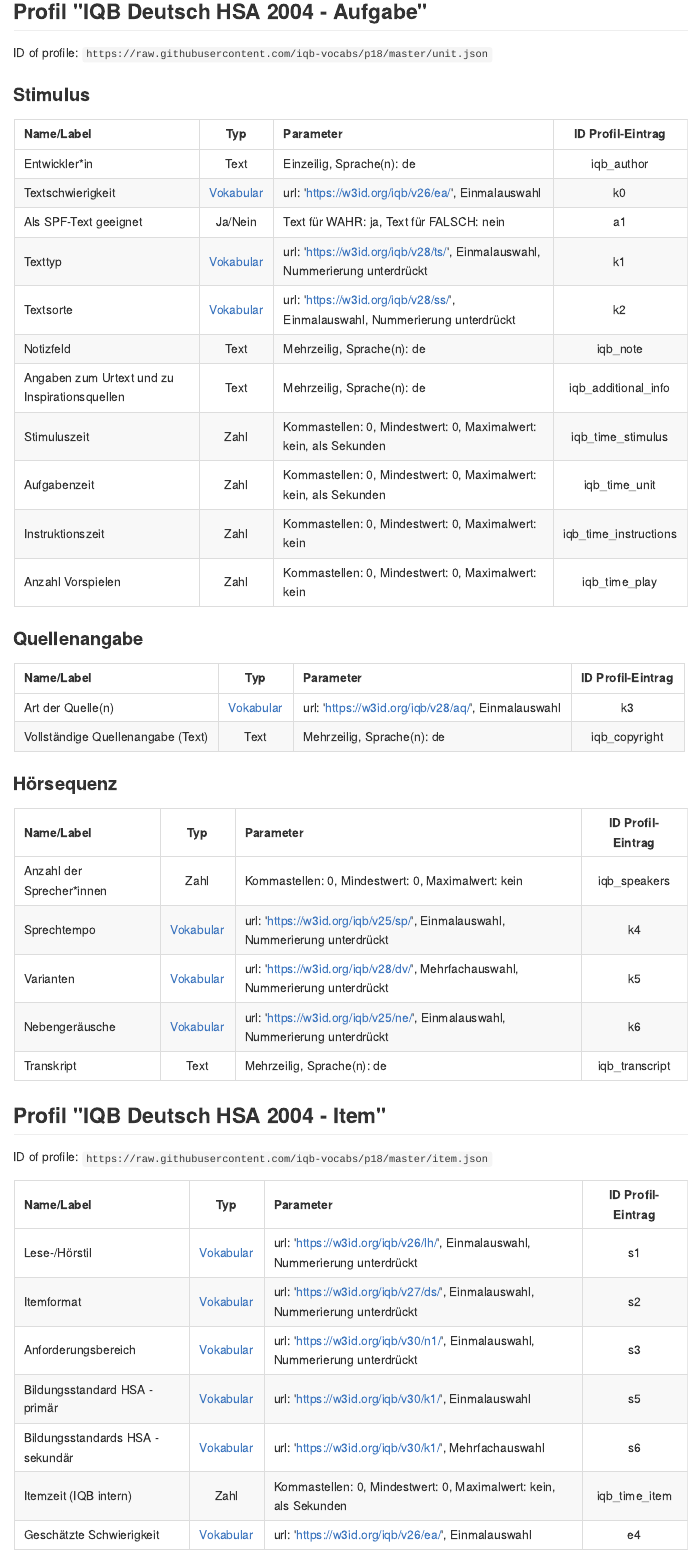
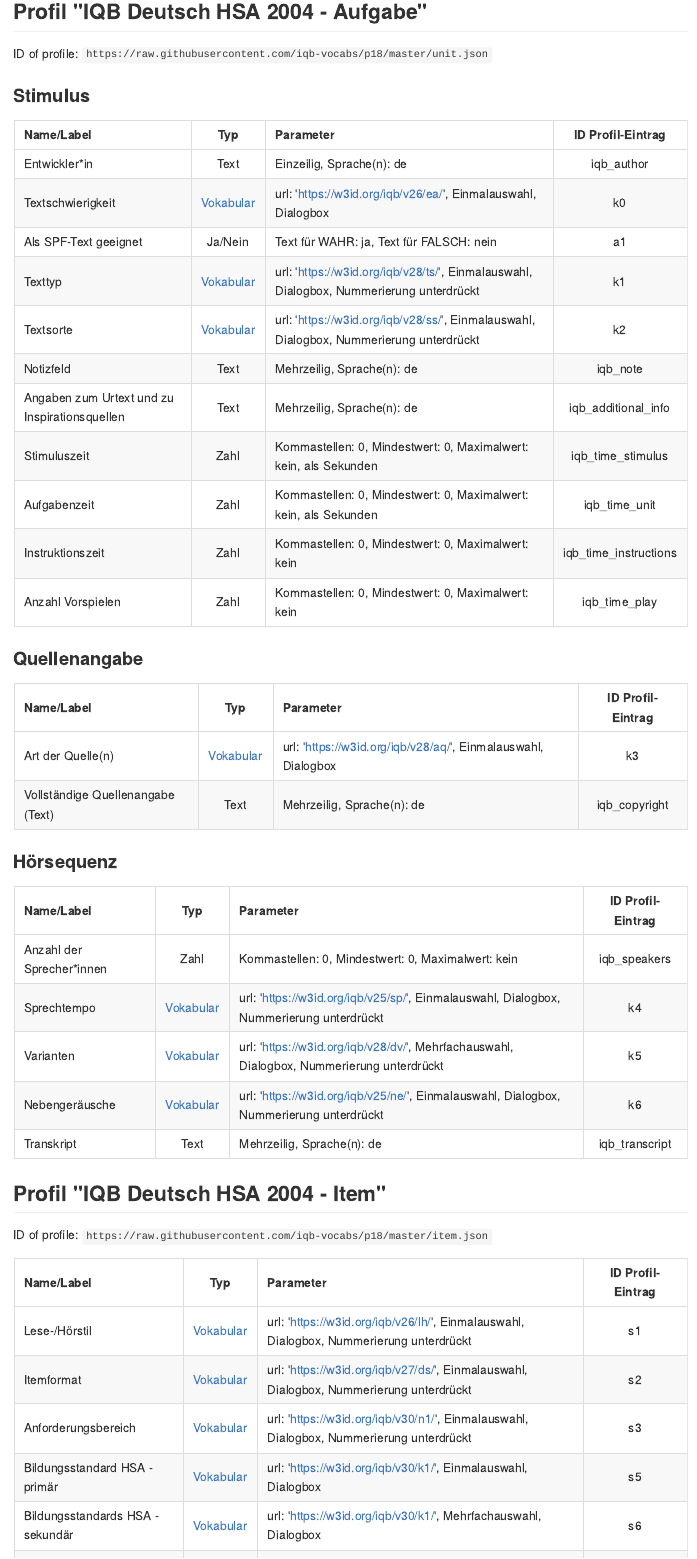
Before and after one commit to iqb-vocabs/p18, a Quarto document (docs/README.qmd): the page in a window 1100 px wide, from 330 px down before the commit and from 290 px down after it, so that both start at the same text. The pictures show the output file docs/README.md that the author committed with the source, drawn offline in the style of GitHub.

```diff
--- a/_quarto.yml
+++ b/_quarto.yml
@@ -7,7 +7,7 @@
   page-navigation: true
   repo-url: https://github.com/iqb-vocabs/p18/
   navbar:
-    logo: IQB-klein.png
+    logo: iqb-logo-black.png
     search: true
     left:
       - href: index.qmd
--- a/docs/README.qmd
+++ b/docs/README.qmd
@@ -18,17 +16,17 @@
 
 | Name/Label | Typ | Parameter | ID Profil-Eintrag |
 | :--- | :---: | :--- | :---: |
-| Entwickler*in | Text |Einzeilig, Sprache(n): de | iqb_author |
-| Textschwierigkeit | [Vokabular](https://w3id.org/iqb/v26/ea/) | url: 'https://w3id.org/iqb/v26/ea/', Einmalauswahl | k0 |
-| Als SPF-Text geeignet | Ja/Nein |Text für WAHR: ja, Text für FALSCH: nein | a1 |
-| Texttyp | [Vokabular](https://w3id.org/iqb/v28/ts/) | url: 'https://w3id.org/iqb/v28/ts/', Einmalauswahl, Nummerierung unterdrückt | k1 |
-| Textsorte | [Vokabular](https://w3id.org/iqb/v28/ss/) | url: 'https://w3id.org/iqb/v28/ss/', Einmalauswahl, Nummerierung unterdrückt | k2 |
-| Notizfeld | Text |Mehrzeilig, Sprache(n): de | iqb_note |
-| Angaben zum Urtext und zu Inspirationsquellen | Text |Mehrzeilig, Sprache(n): de | iqb_additional_info |
-| Stimuluszeit | Zahl |Kommastellen: 0, Mindestwert: 0, Maximalwert: kein, als Sekunden | iqb_time_stimulus |
-| Aufgabenzeit | Zahl |Kommastellen: 0, Mindestwert: 0, Maximalwert: kein, als Sekunden | iqb_time_unit |
-| Instruktionszeit | Zahl |Kommastellen: 0, Mindestwert: 0, Maximalwert: kein | iqb_time_instructions |
-| Anzahl Vorspielen | Zahl |Kommastellen: 0, Mindestwert: 0, Maximalwert: kein | iqb_time_play |
+| Entwickler*in | Text | Einzeilig, Sprache(n): de   | iqb_author |
+| Textschwierigkeit | [Vokabular](https://w3id.org/iqb/v26/ea/) | url: 'https://w3id.org/iqb/v26/ea/', Einmalauswahl, Dialogbox | k0 |
+| Als SPF-Text geeignet | Ja/Nein | Text für WAHR: ja, Text für FALSCH: nein | a1 |
+| Texttyp | [Vokabular](https://w3id.org/iqb/v28/ts/) | url: 'https://w3id.org/iqb/v28/ts/', Einmalauswahl, Dialogbox, Nummerierung unterdrückt | k1 |
+| Textsorte | [Vokabular](https://w3id.org/iqb/v28/ss/) | url: 'https://w3id.org/iqb/v28/ss/', Einmalauswahl, Dialogbox, Nummerierung unterdrückt | k2 |
+| Notizfeld | Text | Mehrzeilig, Sprache(n): de   | iqb_note |
+| Angaben zum Urtext und zu Inspirationsquellen | Text | Mehrzeilig, Sprache(n): de   | iqb_additional_info |
+| Stimuluszeit | Zahl | Kommastellen: 0, Mindestwert: 0, Maximalwert: kein, als Sekunden | iqb_time_stimulus |
+| Aufgabenzeit | Zahl | Kommastellen: 0, Mindestwert: 0, Maximalwert: kein, als Sekunden | iqb_time_unit |
+| Instruktionszeit | Zahl | Kommastellen: 0, Mindestwert: 0, Maximalwert: kein | iqb_time_instructions |
+| Anzahl Vorspielen | Zahl | Kommastellen: 0, Mindestwert: 0, Maximalwert: kein | iqb_time_play |
 
 : {tbl-colwidths="[15,15,55,15]"}
 
@@ -36,8 +34,8 @@
 
 | Name/Label | Typ | Parameter | ID Profil-Eintrag |
 | :--- | :---: | :--- | :---: |
-| Art der Quelle(n) | [Vokabular](https://w3id.org/iqb/v28/aq/) | url: 'https://w3id.org/iqb/v28/aq/', Einmalauswahl | k3 |
-| Vollständige Quellenangabe (Text) | Text |Mehrzeilig, Sprache(n): de | iqb_copyright |
+| Art der Quelle(n) | [Vokabular](https://w3id.org/iqb/v28/aq/) | url: 'https://w3id.org/iqb/v28/aq/', Einmalauswahl, Dialogbox | k3 |
+| Vollständige Quellenangabe (Text) | Text | Mehrzeilig, Sprache(n): de   | iqb_copyright |
 
 : {tbl-colwidths="[15,15,55,15]"}
 
@@ -45,11 +43,11 @@
 
 | Name/Label | Typ | Parameter | ID Profil-Eintrag |
 | :--- | :---: | :--- | :---: |
-| Anzahl der Sprecher*innen | Zahl |Kommastellen: 0, Mindestwert: 0, Maximalwert: kein | iqb_speakers |
-| Sprechtempo | [Vokabular](https://w3id.org/iqb/v25/sp/) | url: 'https://w3id.org/iqb/v25/sp/', Einmalauswahl, Nummerierung unterdrückt | k4 |
-| Varianten | [Vokabular](https://w3id.org/iqb/v28/dv/) | url: 'https://w3id.org/iqb/v28/dv/', Mehrfachauswahl, Nummerierung unterdrückt | k5 |
-| Nebengeräusche | [Vokabular](https://w3id.org/iqb/v25/ne/) | url: 'https://w3id.org/iqb/v25/ne/', Einmalauswahl, Nummerierung unterdrückt | k6 |
-| Transkript | Text |Mehrzeilig, Sprache(n): de | iqb_transcript |
+| Anzahl der Sprecher*innen | Zahl | Kommastellen: 0, Mindestwert: 0, Maximalwert: kein | iqb_speakers |
+| Sprechtempo | [Vokabular](https://w3id.org/iqb/v25/sp/) | url: 'https://w3id.org/iqb/v25/sp/', Einmalauswahl, Dialogbox, Nummerierung unterdrückt | k4 |
+| Varianten | [Vokabular](https://w3id.org/iqb/v28/dv/) | url: 'https://w3id.org/iqb/v28/dv/', Mehrfachauswahl, Dialogbox, Nummerierung unterdrückt | k5 |
+| Nebengeräusche | [Vokabular](https://w3id.org/iqb/v25/ne/) | url: 'https://w3id.org/iqb/v25/ne/', Einmalauswahl, Dialogbox, Nummerierung unterdrückt | k6 |
+| Transkript | Text | Mehrzeilig, Sprache(n): de   | iqb_transcript |
 
 : {tbl-colwidths="[15,15,55,15]"}
 
@@ -59,10 +57,8 @@
 
 | Name/Label | Typ | Parameter | ID Profil-Eintrag |
 | :--- | :---: | :--- | :---: |
-| Lese-/Hörstil | [Vokabular](https://w3id.org/iqb/v26/lh/) | url: 'https://w3id.org/iqb/v26/lh/', Einmalauswahl, Nummerierung unterdrückt | s1 |
-| Itemformat | [Vokabular](https://w3id.org/iqb/v27/ds/) | url: 'https://w3id.org/iqb/v27/ds/', Einmalauswahl, Nummerierung unterdrückt | s2 |
-| Anforderungsbereich | [Vokabular](https://w3id.org/iqb/v30/n1/) | url: 'https://w3id.org/iqb/v30/n1/', Einmalauswahl, Nummerierung unterdrückt | s3 |
-| Bildungsstandard HSA - primär | [Vokabular](https://w3id.org/iqb/v30/k1/) | url: 'https://w3id.org/iqb/v30/k1/', Einmalauswahl | s5 |
-| Bildungsstandards HSA - sekundär | [Vokabular](https://w3id.org/iqb/v30/k1/) | url: 'https://w3id.org/iqb/v30/k1/', Mehrfachauswahl | s6 |
-| Itemzeit (IQB intern) | Zahl |Kommastellen: 0, Mindestwert: 0, Maximalwert: kein, als Sekunden | iqb_time_item |
-| Geschätzte Schwierigkeit | [Vokabular](https://w3id.org/iqb/v26/ea/) | url: 'https://w3id.org/iqb/v26/ea/', Einmalauswahl | e4 |
+| Lese-/Hörstil | [Vokabular](https://w3id.org/iqb/v26/lh/) | url: 'https://w3id.org/iqb/v26/lh/', Einmalauswahl, Dialogbox, Nummerierung unterdrückt | s1 |
+| Itemformat | [Vokabular](https://w3id.org/iqb/v27/ds/) | url: 'https://w3id.org/iqb/v27/ds/', Einmalauswahl, Dialogbox, Nummerierung unterdrückt | s2 |
+| Anforderungsbereich | [Vokabular](https://w3id.org/iqb/v30/n1/) | url: 'https://w3id.org/iqb/v30/n1/', Einmalauswahl, Dialogbox, Nummerierung unterdrückt | s3 |
+| Bildungsstandard HSA - primär | [Vokabular](https://w3id.org/iqb/v30/k1/) | url: 'https://w3id.org/iqb/v30/k1/', Einmalauswahl, Dialogbox | s5 |
+| Bildungsstandards HSA - sekundär | [Vokabular](https://w3id.org/iqb/v30/k1/) | url: 'https://w3id.org/iqb/v30/k1/', Mehrfachauswahl, Dialogbox | s6 |
```
Also changed, not shown: package.json (+1 -1 lines), IQB-klein.png (deleted), docs/README.md, iqb-logo-black.png (added), package-lock.json, docs/README.qmd (6 more changed lines), 1 other file.
